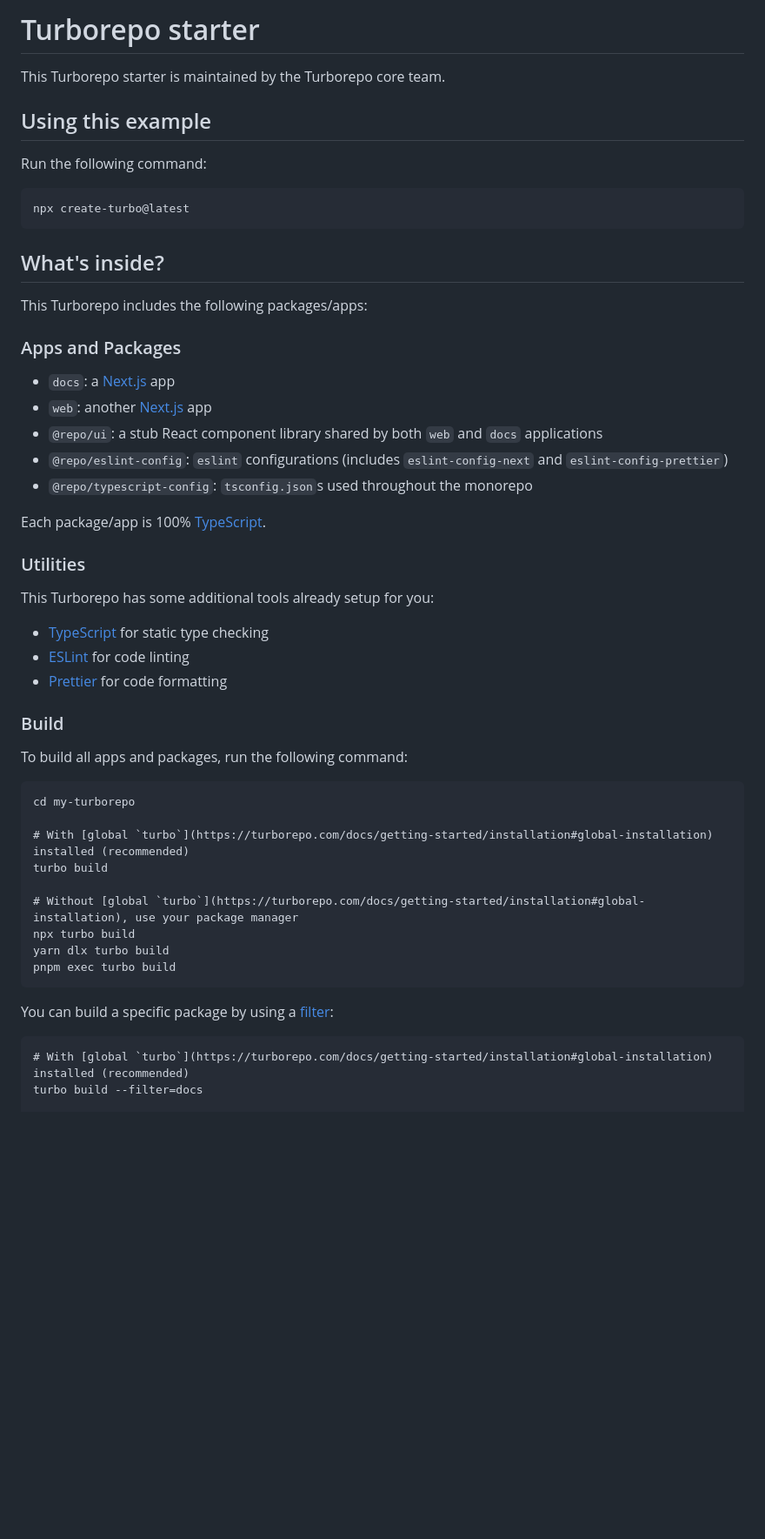
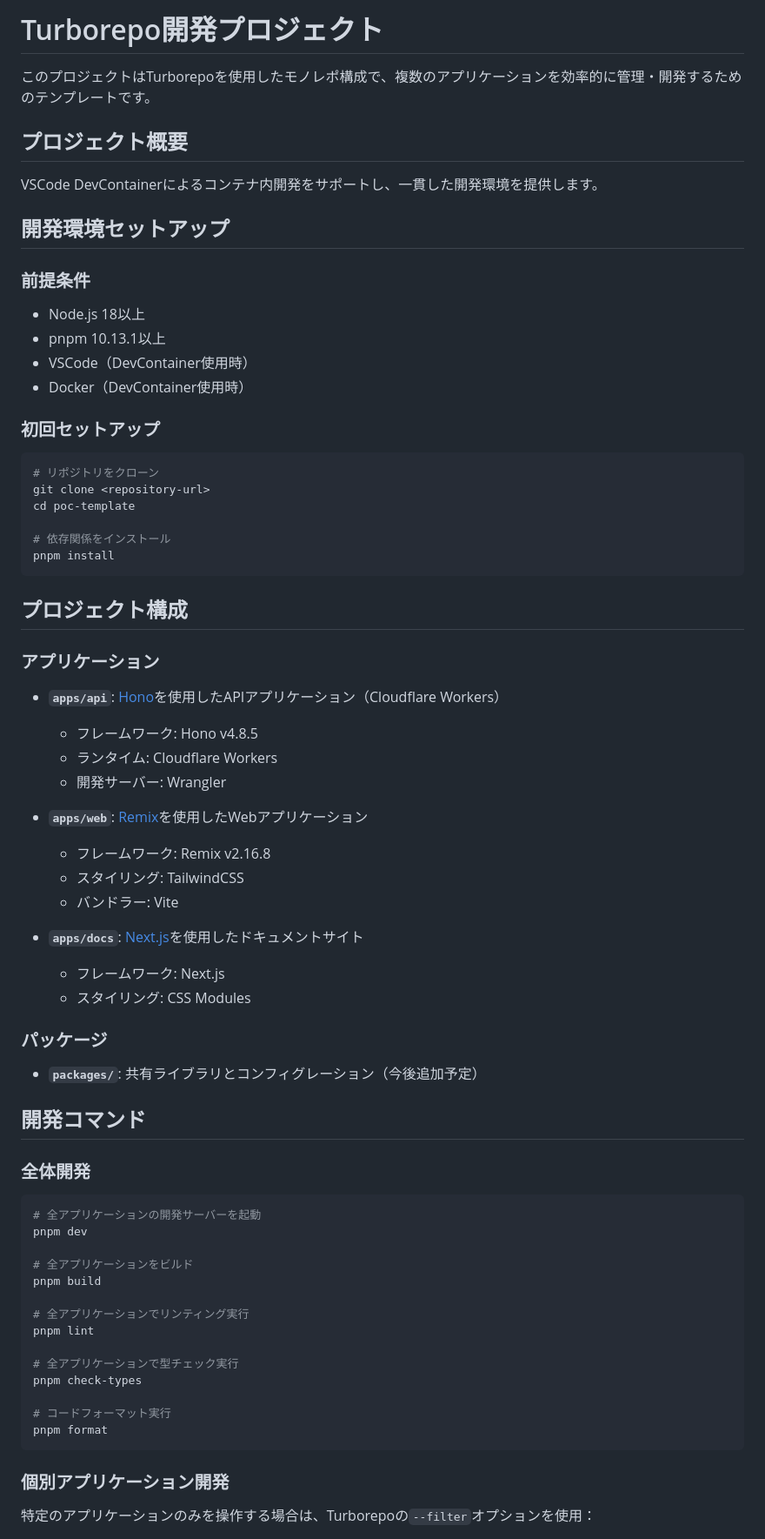
Before and after one commit to monkey999por/poc-template, a Markdown page: README.md, the part around one of its changes. Shown at 87% size. GitHub-like rendering; blank space fills up the shorter version.

````diff
--- a/README.md
+++ b/README.md
@@ -1,56 +1,75 @@
-# Turborepo starter
+# Turborepo開発プロジェクト
 
-This Turborepo starter is maintained by the Turborepo core team.
+このプロジェクトはTurborepoを使用したモノレポ構成で、複数のアプリケーションを効率的に管理・開発するためのテンプレートです。
 
-## Using this example
+## プロジェクト概要
 
-Run the following command:
+VSCode DevContainerによるコンテナ内開発をサポートし、一貫した開発環境を提供します。
 
-```sh
-npx create-turbo@latest
+## 開発環境セットアップ
+
+### 前提条件
+
+- Node.js 18以上
+- pnpm 10.13.1以上
+- VSCode（DevContainer使用時）
+- Docker（DevContainer使用時）
+
+### 初回セットアップ
+
+```bash
+# リポジトリをクローン
+git clone <repository-url>
+cd poc-template
+
+# 依存関係をインストール
+pnpm install
 ```
 
-## What's inside?
+## プロジェクト構成
 
-This Turborepo includes the following packages/apps:
+### アプリケーション
 
-### Apps and Packages
+- **`apps/api`**: [Hono](https://hono.dev/)を使用したAPIアプリケーション（Cloudflare Workers）
+  - フレームワーク: Hono v4.8.5
+  - ランタイム: Cloudflare Workers
+  - 開発サーバー: Wrangler
 
-- `docs`: a [Next.js](https://nextjs.org/) app
-- `web`: another [Next.js](https://nextjs.org/) app
-- `@repo/ui`: a stub React component library shared by both `web` and `docs` applications
-- `@repo/eslint-config`: `eslint` configurations (includes `eslint-config-next` and `eslint-config-prettier`)
-- `@repo/typescript-config`: `tsconfig.json`s used throughout the monorepo
+- **`apps/web`**: [Remix](https://remix.run/)を使用したWebアプリケーション
+  - フレームワーク: Remix v2.16.8
+  - スタイリング: TailwindCSS
+  - バンドラー: Vite
 
-Each package/app is 100% [TypeScript](https://www.typescriptlang.org/).
+- **`apps/docs`**: [Next.js](https://nextjs.org/)を使用したドキュメントサイト
+  - フレームワーク: Next.js
+  - スタイリング: CSS Modules
 
-### Utilities
+### パッケージ
 
-This Turborepo has some additional tools already setup for you:
+- **`packages/`**: 共有ライブラリとコンフィグレーション（今後追加予定）
 
-- [TypeScript](https://www.typescriptlang.org/) for static type checking
-- [ESLint](https://eslint.org/) for code linting
-- [Prettier](https://prettier.io) for code formatting
+## 開発コマンド
 
-### Build
+### 全体開発
 
-To build all apps and packages, run the following command:
+```bash
+# 全アプリケーションの開発サーバーを起動
+pnpm dev
 
-```
-cd my-turborepo
+# 全アプリケーションをビルド
+pnpm build
 
-# With [global `turbo`](https://turborepo.com/docs/getting-started/installation#global-installation) installed (recommended)
-turbo build
+# 全アプリケーションでリンティング実行
+pnpm lint
 
-# Without [global `turbo`](https://turborepo.com/docs/getting-started/installation#global-installation), use your package manager
-npx turbo build
-yarn dlx turbo build
-pnpm exec turbo build
+# 全アプリケーションで型チェック実行
+pnpm check-types
+
+# コードフォーマット実行
+pnpm format
 ```
 
-You can build a specific package by using a [filter](https://turborepo.com/docs/crafting-your-repository/running-tasks#using-filters):
+### 個別アプリケーション開発
 
-```
-# With [global `turbo`](https://turborepo.com/docs/getting-started/installation#global-installation) installed (recommended)
-turbo build --filter=docs
+特定のアプリケーションのみを操作する場合は、Turborepoの`--filter`オプションを使用：
 
````
Also changed, not shown: other parts of README.md (+51 -58 lines).
